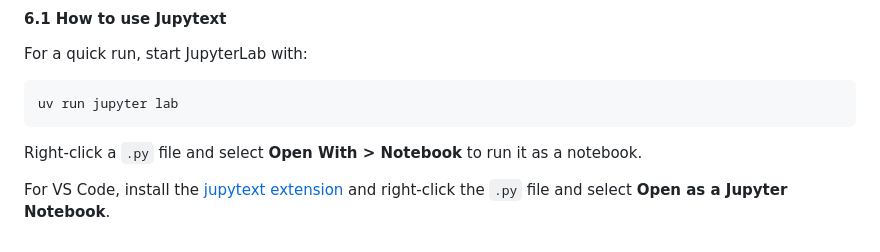
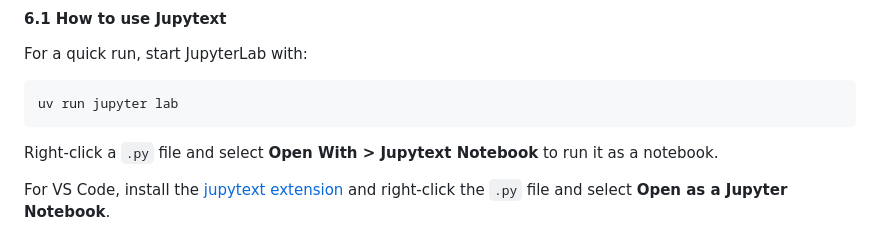
Before and after one commit to JoshuaGloor/dss5105-capstone-project, a Markdown page: README.md, the part around the change. Rendered like a GitHub page.

Commit message:
Fix small typo in README

````diff
--- a/README.md
+++ b/README.md
@@ -187,7 +187,7 @@ For a quick run, start JupyterLab with:
 uv run jupyter lab
 ```
 
-Right-click a `.py` file and select **Open With > Notebook** to run it as a notebook.
+Right-click a `.py` file and select **Open With > Jupytext Notebook** to run it as a notebook.
 
 For VS Code, install the
 [jupytext extension](https://marketplace.visualstudio.com/items?itemName=congyiwu.vscode-jupytext)
````
